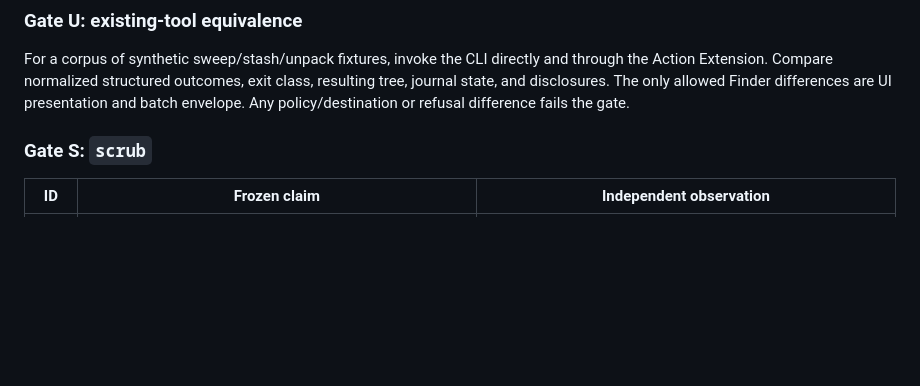
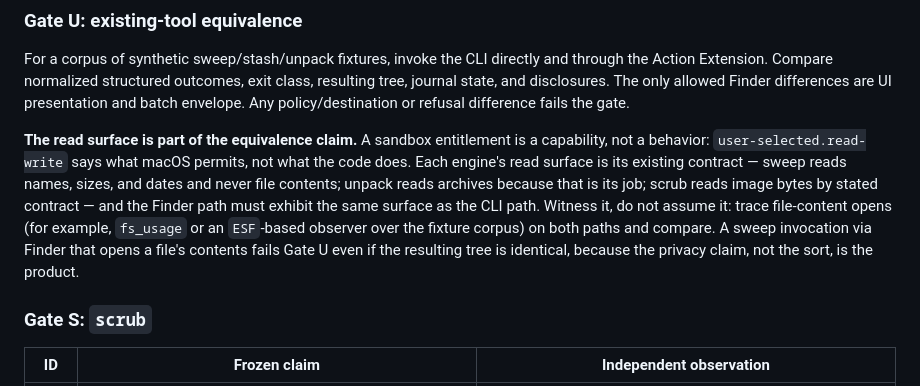
Before and after one commit to risingmoonscholar/etudes, a Markdown page: FINDER-SCRUB-PROTOCOL.md, the part around the change. GitHub-like rendering; blank space fills up the shorter version.

Commit message:
Gate U: the read surface is part of the equivalence claim
An entitlement is a capability, not a behavior. user-selected.read-write
says what the sandbox permits, never what the code does, and each
engine's read surface is its existing contract: sweep reads names,
sizes and dates only; unpack reads archives because that is its job;
scrub reads image bytes by stated contract.

The Finder path must exhibit the same surface as the CLI path, and the
gate witnesses it rather than assuming it: file-content opens traced on
both paths over the fixture corpus and compared. A sweep invocation via
Finder that opens file contents fails the gate even when the resulting
tree is identical, because the privacy claim, not the sort, is the
product.

```diff
--- a/FINDER-SCRUB-PROTOCOL.md
+++ b/FINDER-SCRUB-PROTOCOL.md
@@ -540,6 +540,18 @@ class, resulting tree, journal state, and disclosures. The only allowed Finder
 differences are UI presentation and batch envelope. Any policy/destination or
 refusal difference fails the gate.
 
+**The read surface is part of the equivalence claim.** A sandbox entitlement
+is a capability, not a behavior: `user-selected.read-write` says what macOS
+permits, not what the code does. Each engine's read surface is its existing
+contract — sweep reads names, sizes, and dates and never file contents;
+unpack reads archives because that is its job; scrub reads image bytes by
+stated contract — and the Finder path must exhibit the same surface as the
+CLI path. Witness it, do not assume it: trace file-content opens (for
+example, `fs_usage` or an `ESF`-based observer over the fixture corpus) on
+both paths and compare. A sweep invocation via Finder that opens a file's
+contents fails Gate U even if the resulting tree is identical, because the
+privacy claim, not the sort, is the product.
+
 ### Gate S: `scrub`
 
 | ID | Frozen claim | Independent observation |
```
